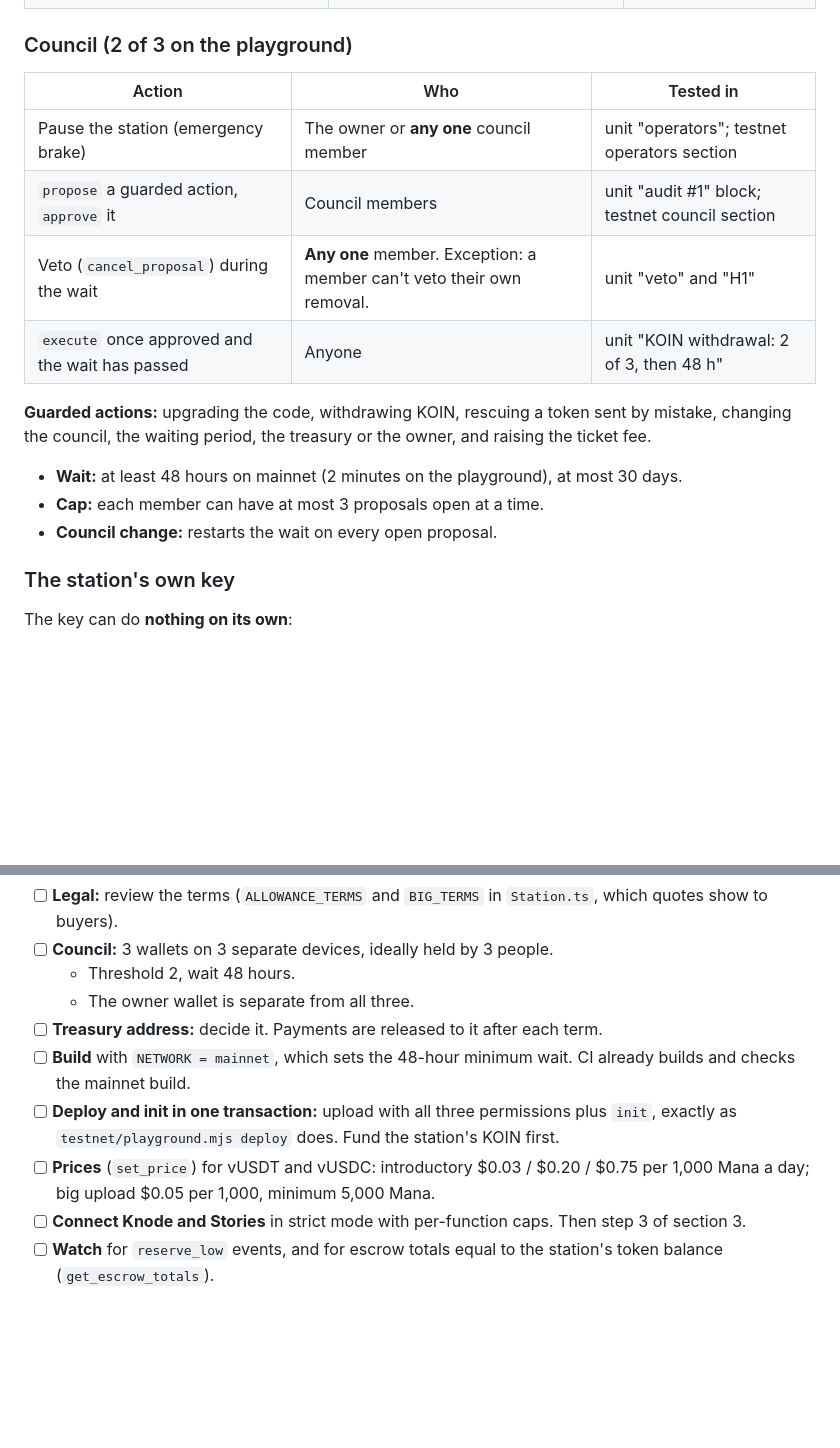
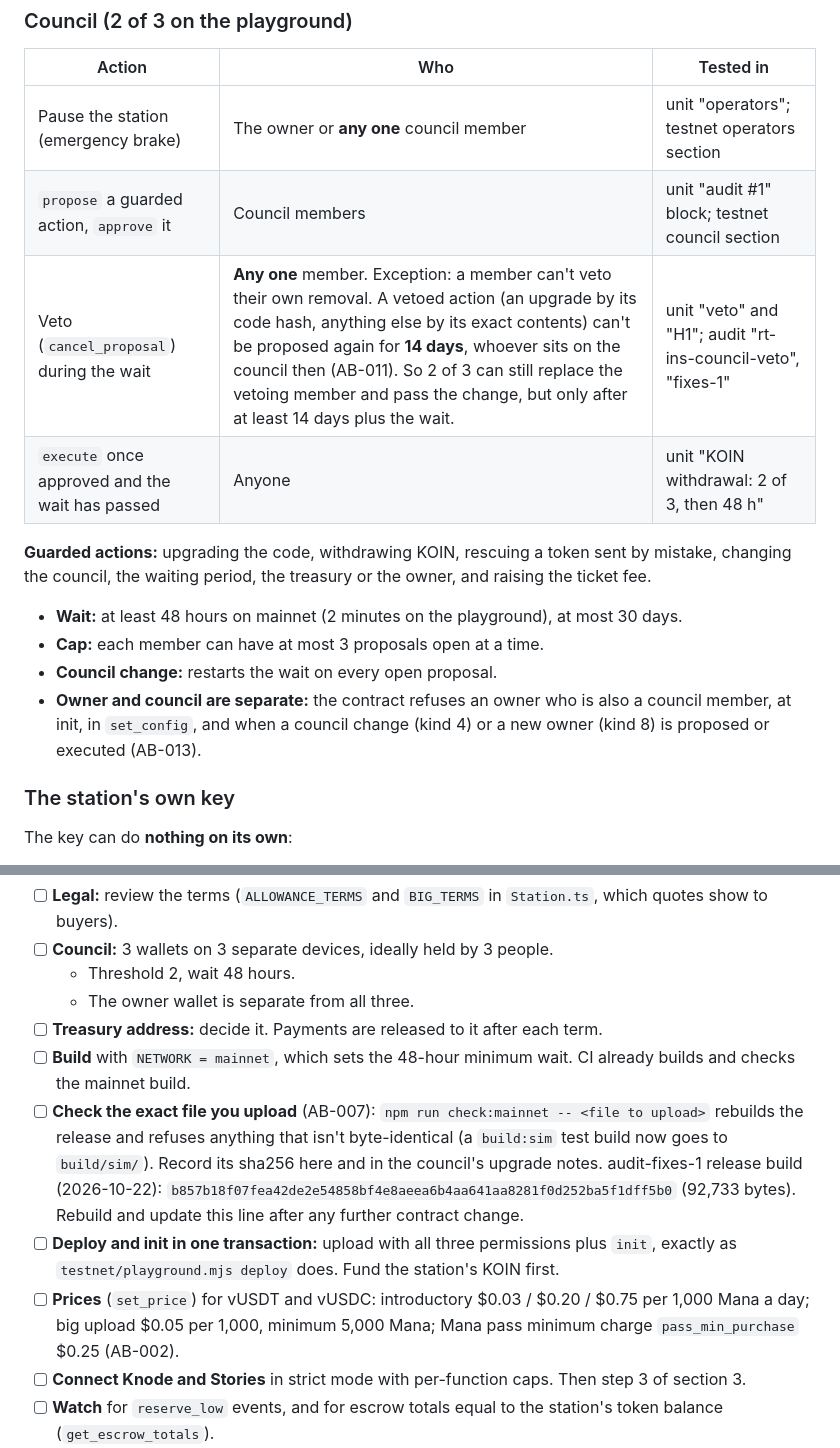
Before and after one commit to bawcejawn/mana-station, a Markdown page: docs/LAUNCH.md, 2 parts joined by grey strips. Drawn GitHub-style; blank space fills up the shorter version.

```diff
--- a/docs/LAUNCH.md
+++ b/docs/LAUNCH.md
@@ -45,7 +54,7 @@ Status on 2026-10-20 (branch `fix/squat-freeze-stall`, PR #1):
 |---|---|---|
 | Pause the station (emergency brake) | The owner or **any one** council member | unit "operators"; testnet operators section |
 | `propose` a guarded action, `approve` it | Council members | unit "audit #1" block; testnet council section |
-| Veto (`cancel_proposal`) during the wait | **Any one** member. Exception: a member can't veto their own removal. | unit "veto" and "H1" |
+| Veto (`cancel_proposal`) during the wait | **Any one** member. Exception: a member can't veto their own removal. A vetoed action (an upgrade by its code hash, anything else by its exact contents) can't be proposed again for **14 days**, whoever sits on the council then (AB-011). So 2 of 3 can still replace the vetoing member and pass the change, but only after at least 14 days plus the wait. | unit "veto" and "H1"; audit "rt-ins-council-veto", "fixes-1" |
 | `execute` once approved and the wait has passed | Anyone | unit "KOIN withdrawal: 2 of 3, then 48 h" |
 
 **Guarded actions:** upgrading the code, withdrawing KOIN, rescuing a token sent by mistake, changing the council, the waiting period, the treasury or the owner, and raising the ticket fee.
@@ -53,6 +62,7 @@ Status on 2026-10-20 (branch `fix/squat-freeze-stall`, PR #1):
 - **Wait:** at least 48 hours on mainnet (2 minutes on the playground), at most 30 days.
 - **Cap:** each member can have at most 3 proposals open at a time.
 - **Council change:** restarts the wait on every open proposal.
+- **Owner and council are separate:** the contract refuses an owner who is also a council member, at init, in `set_config`, and when a council change (kind 4) or a new owner (kind 8) is proposed or executed (AB-013).
 
 ### The station's own key
 
@@ -144,8 +154,12 @@ Once the station is serving Knode, switch off Knode's own sponsor: `set_sponsor_
   - The owner wallet is separate from all three.
 - [ ] **Treasury address:** decide it. Payments are released to it after each term.
 - [ ] **Build** with `NETWORK = mainnet`, which sets the 48-hour minimum wait. CI already builds and checks the mainnet build.
+- [ ] **Check the exact file you upload** (AB-007): `npm run check:mainnet -- <file to upload>` rebuilds the release and
+  refuses anything that isn't byte-identical (a `build:sim` test build now goes to `build/sim/`). Record its sha256 here
+  and in the council's upgrade notes. audit-fixes-1 release build (2026-10-22):
+  `b857b18f07fea42de2e54858bf4e8aeea6b4aa641aa8281f0d252ba5f1dff5b0` (92,733 bytes). Rebuild and update this line after any further contract change.
 - [ ] **Deploy and init in one transaction:** upload with all three permissions plus `init`, exactly as `testnet/playground.mjs deploy` does. Fund the station's KOIN first.
-- [ ] **Prices** (`set_price`) for vUSDT and vUSDC: introductory $0.03 / $0.20 / $0.75 per 1,000 Mana a day; big upload $0.05 per 1,000, minimum 5,000 Mana.
+- [ ] **Prices** (`set_price`) for vUSDT and vUSDC: introductory $0.03 / $0.20 / $0.75 per 1,000 Mana a day; big upload $0.05 per 1,000, minimum 5,000 Mana; Mana pass minimum charge `pass_min_purchase` $0.25 (AB-002).
 - [ ] **Connect Knode and Stories** in strict mode with per-function caps. Then step 3 of section 3.
 - [ ] **Watch** for `reserve_low` events, and for escrow totals equal to the station's token balance (`get_escrow_totals`).
 - [ ] **Release payments:** after terms end, anyone (for example a small cron) calls `release`.
```
Also changed, not shown: other parts of docs/LAUNCH.md (+18 -9 lines).
